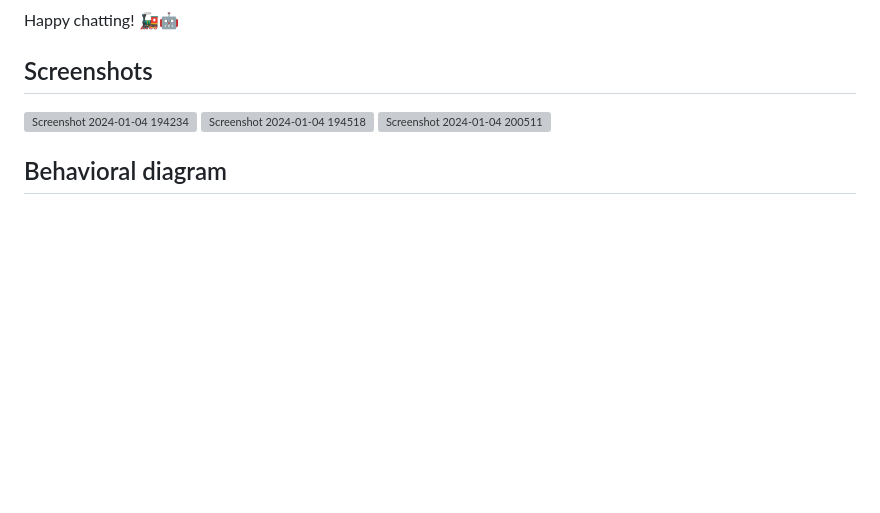
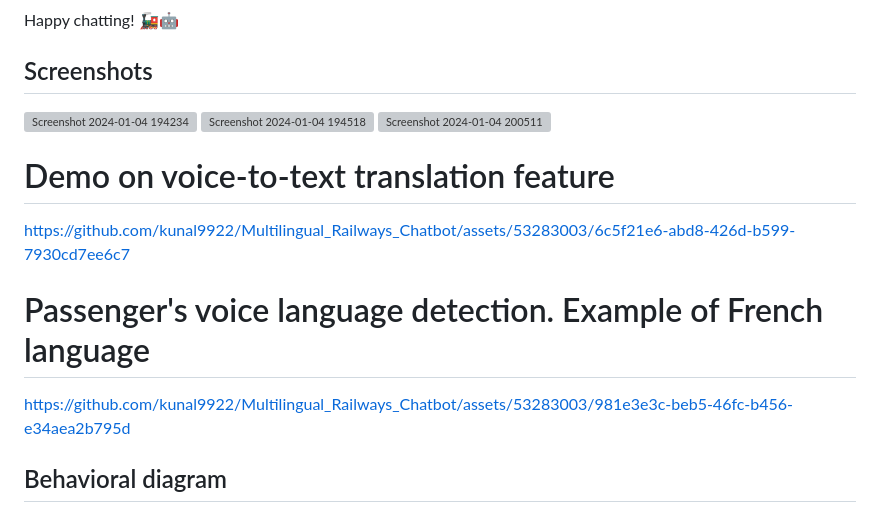
Before and after one commit to kunal9922/Multilingual_Railways_Chatbot, a Markdown page: README.md, the part around the change. GitHub-like rendering; blank space fills up the shorter version; grey boxes are pictures that could not be loaded.

Commit message:
Update README.md
Add the demo video of the voice-to-text feature and automatic detection of the voice language.

```diff
--- a/README.md
+++ b/README.md
@@ -70,6 +70,11 @@ Happy chatting! 🚂🤖
 ![Screenshot 2024-01-04 194518](https://github.com/kunal9922/Multilingual_Railways_Chatbot/assets/53283003/3ee47b74-3216-4699-8b00-f010bd8687ec)
 ![Screenshot 2024-01-04 200511](https://github.com/kunal9922/Multilingual_Railways_Chatbot/assets/53283003/a2baa679-4cc9-4827-953e-6b4e6cb3ef99)
 
+# Demo on voice-to-text translation feature
+https://github.com/kunal9922/Multilingual_Railways_Chatbot/assets/53283003/6c5f21e6-abd8-426d-b599-7930cd7ee6c7
+# Passenger's voice language detection. Example of French language
+https://github.com/kunal9922/Multilingual_Railways_Chatbot/assets/53283003/981e3e3c-beb5-46fc-b456-e34aea2b795d
+
 
 ## Behavioral diagram
 A web-based chatbot for train queries using Django. This is a UML Activity Diagram that shows the steps and messages between a passenger, a chatbot, and a railway database. For example, the passenger asks "query about trains" and the chatbot replies with the answer.
```
